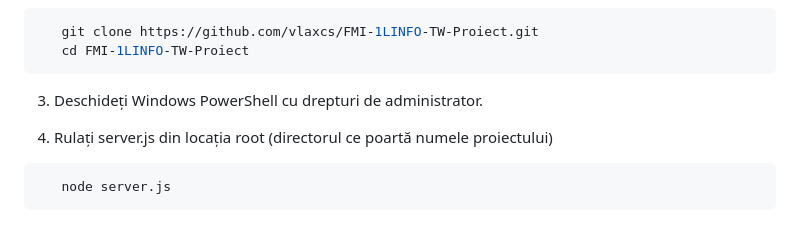
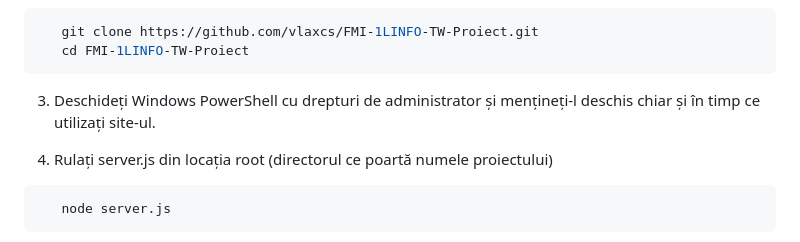
Before and after one commit to vlaxcs/FMI-1LINFO-TW-Proiect, a Markdown page: README.md, the part around the change. GitHub-like rendering.

````diff
--- a/README.md
+++ b/README.md
@@ -67,7 +67,7 @@ Pentru a rula acest website, avem nevoie de:
    git clone https://github.com/vlaxcs/FMI-1LINFO-TW-Proiect.git
    cd FMI-1LINFO-TW-Proiect
 ```
-3. Deschideți Windows PowerShell cu drepturi de administrator.
+3. Deschideți Windows PowerShell cu drepturi de administrator și mențineți-l deschis chiar și în timp ce utilizați site-ul.
 
 4. Rulați server.js din locația root (directorul ce poartă numele proiectului)
 ```bash
````
